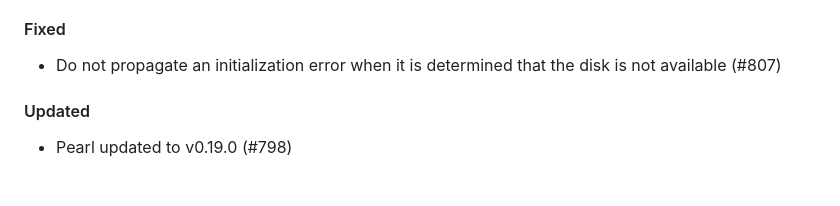
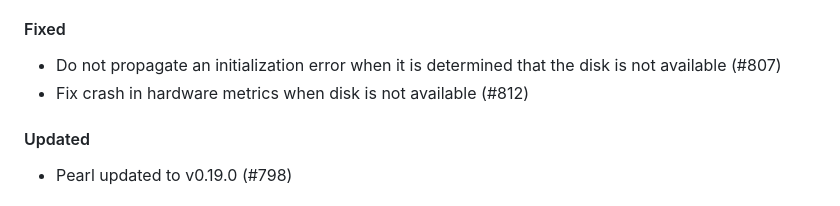
Before and after one commit to qoollo/bob, a Markdown page: CHANGELOG.md, the part around the change. GitHub-like rendering.

Commit message:
[807] Update changelog

```diff
--- a/CHANGELOG.md
+++ b/CHANGELOG.md
@@ -15,6 +15,7 @@ Bob versions changelog
 
 #### Fixed
 - Do not propagate an initialization error when it is determined that the disk is not available (#807)
+- Fix crash in hardware metrics when disk is not available (#812)
 
 #### Updated
 - Pearl updated to v0.19.0 (#798)
```
